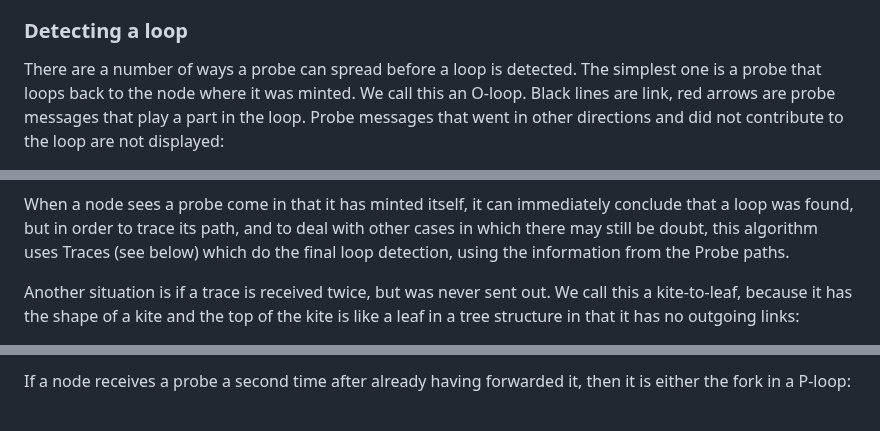
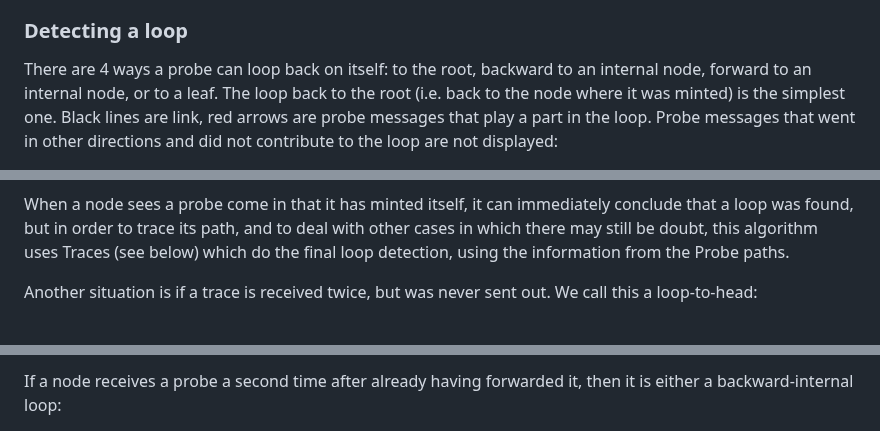
Before and after one commit to ledgerloops/strategy-pit, a Markdown page: DLD.md, 3 parts joined by grey strips. GitHub-like rendering.

Commit message:
Rename 4 loop types

```diff
--- a/DLD.md
+++ b/DLD.md
@@ -49,7 +49,8 @@ too long, then many probe messages can be compressed into a relatively manageabl
 a node may build in before forwarding a batch of probes, will linearly decrease the bandwidth requirements.
 
 ### Detecting a loop
-There are a number of ways a probe can spread before a loop is detected. The simplest one is a probe that loops back to the node
-where it was minted. We call this an O-loop. Black lines are link, red arrows are probe messages that play a part in the loop.
+There are 4 ways a probe can loop back on itself: to the root, backward to an internal node, forward to an internal node,
+or to a leaf. The loop back to the root (i.e. back to the node
+where it was minted) is the simplest one. Black lines are link, red arrows are probe messages that play a part in the loop.
 Probe messages that went in other directions and did not contribute to the loop are not displayed:
 
@@ -59,5 +60,5 @@ When a node sees a probe come in that it has minted itself, it can immediately c
 and to deal with other cases in which there may still be doubt, this algorithm uses Traces (see below) which do the final loop detection,
 using the information from the Probe paths.
 
-Another situation is if a trace is received twice, but was never sent out. We call this a kite-to-leaf, because it has the shape of a kite and the top of the kite is like a leaf in a tree structure in that it has no outgoing links:
+Another situation is if a trace is received twice, but was never sent out. We call this a loop-to-head:
 
@@ -65,3 +66,3 @@ Another situation is if a trace is received twice, but was never sent out. We ca
 
-If a node receives a probe a second time after already having forwarded it, then it is either the fork in a P-loop:
+If a node receives a probe a second time after already having forwarded it, then it is either a backward-internal loop:
 
```
Also changed, not shown: other parts of DLD.md (+5 -5 lines).
